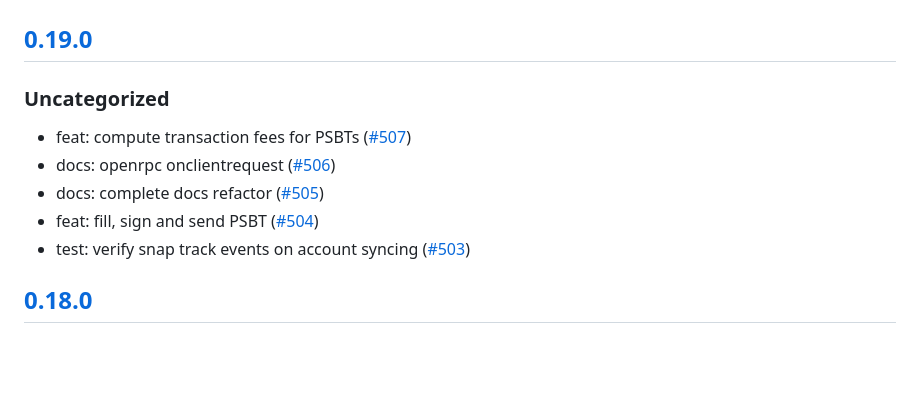
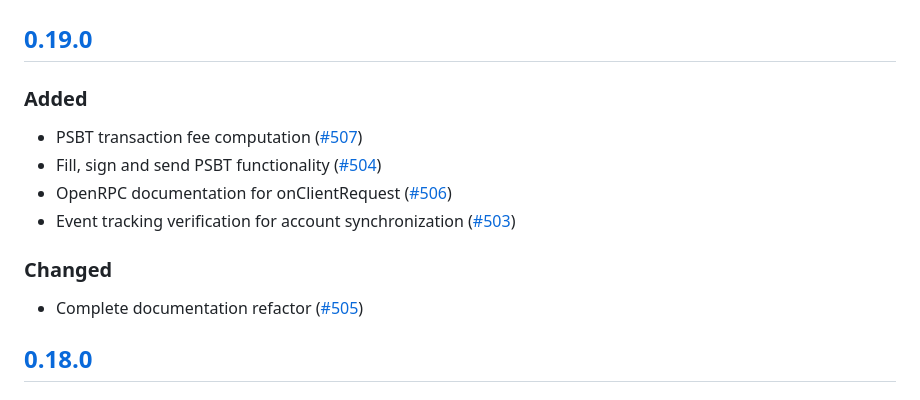
Before and after one commit to MetaMask/snap-bitcoin-wallet, a Markdown page: packages/snap/CHANGELOG.md, the part around the change. GitHub-like rendering; blank space fills up the shorter version.

Commit message:
update changelogs

```diff
--- a/packages/snap/CHANGELOG.md
+++ b/packages/snap/CHANGELOG.md
@@ -9,13 +9,16 @@ and this project adheres to [Semantic Versioning](https://semver.org/spec/v2.0.0
 
 ## [0.19.0]
 
-### Uncategorized
+### Added
 
-- feat: compute transaction fees for PSBTs ([#507](https://github.com/MetaMask/snap-bitcoin-wallet/pull/507))
-- docs: openrpc onclientrequest ([#506](https://github.com/MetaMask/snap-bitcoin-wallet/pull/506))
-- docs: complete docs refactor ([#505](https://github.com/MetaMask/snap-bitcoin-wallet/pull/505))
-- feat: fill, sign and send PSBT ([#504](https://github.com/MetaMask/snap-bitcoin-wallet/pull/504))
-- test: verify snap track events on account syncing ([#503](https://github.com/MetaMask/snap-bitcoin-wallet/pull/503))
+- PSBT transaction fee computation ([#507](https://github.com/MetaMask/snap-bitcoin-wallet/pull/507))
+- Fill, sign and send PSBT functionality ([#504](https://github.com/MetaMask/snap-bitcoin-wallet/pull/504))
+- OpenRPC documentation for onClientRequest ([#506](https://github.com/MetaMask/snap-bitcoin-wallet/pull/506))
+- Event tracking verification for account synchronization ([#503](https://github.com/MetaMask/snap-bitcoin-wallet/pull/503))
+
+### Changed
+
+- Complete documentation refactor ([#505](https://github.com/MetaMask/snap-bitcoin-wallet/pull/505))
 
 ## [0.18.0]
 
```
Also changed, not shown: packages/site/CHANGELOG.md (+2 -3 lines).
